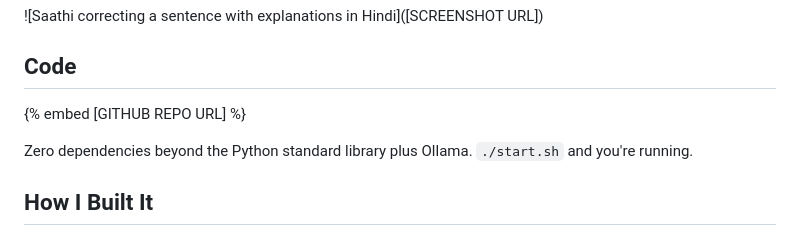
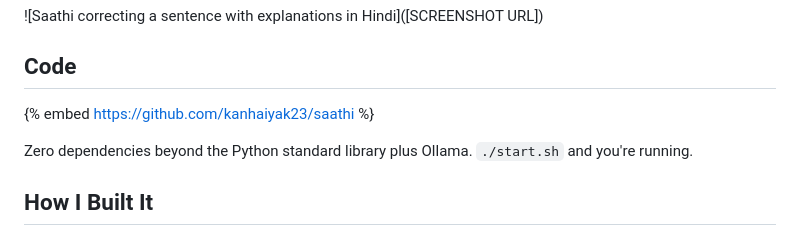
Before and after one commit to kanhaiyak23/saathi, a Markdown page: SUBMISSION.md, the part around one of its changes. GitHub-like rendering.

```diff
--- a/SUBMISSION.md
+++ b/SUBMISSION.md
@@ -40,7 +40,7 @@ Every mistake goes into a local notebook. The **Review** tab turns them into fla
 
 ## Code
 
-{% embed [GITHUB REPO URL] %}
+{% embed https://github.com/kanhaiyak23/saathi %}
 
 Zero dependencies beyond the Python standard library plus Ollama. `./start.sh` and you're running.
 
```
Also changed, not shown: other parts of SUBMISSION.md (+1 -1 lines), README.md (+6 -21 lines).
